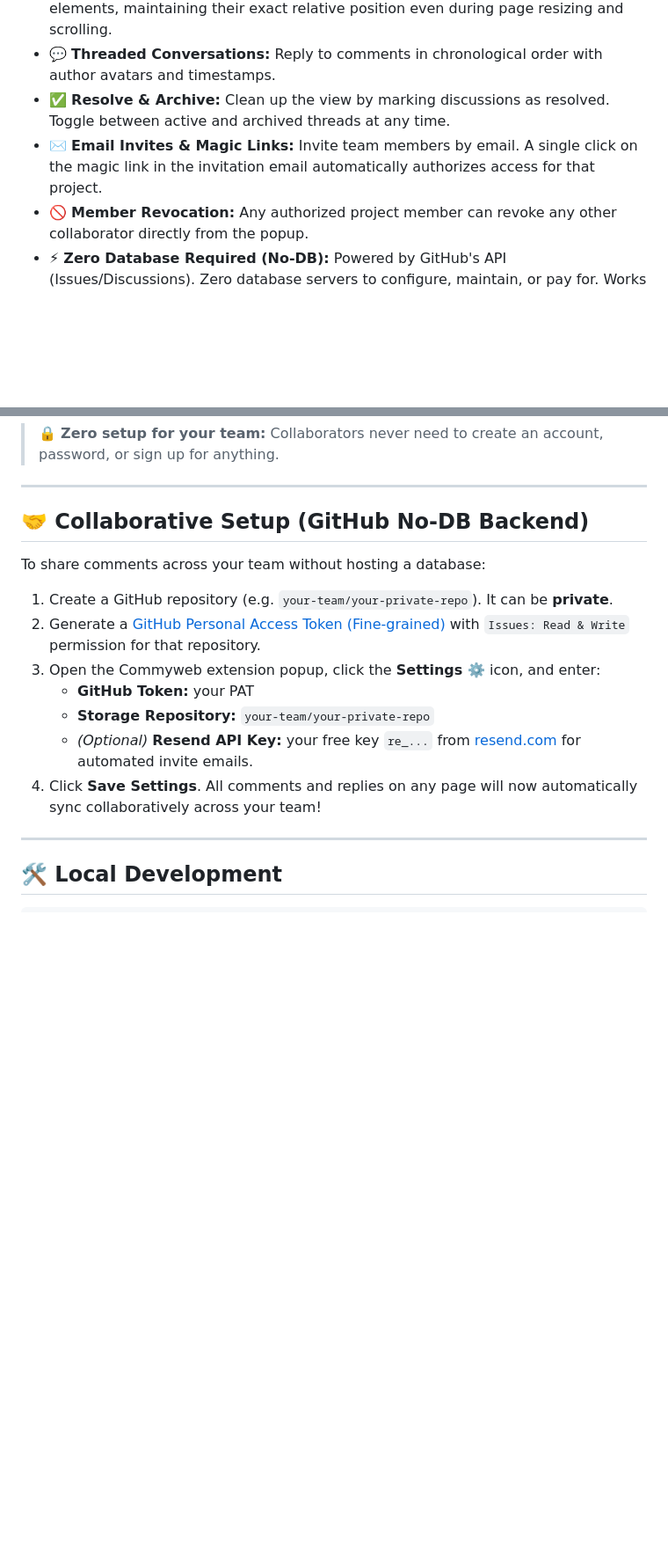
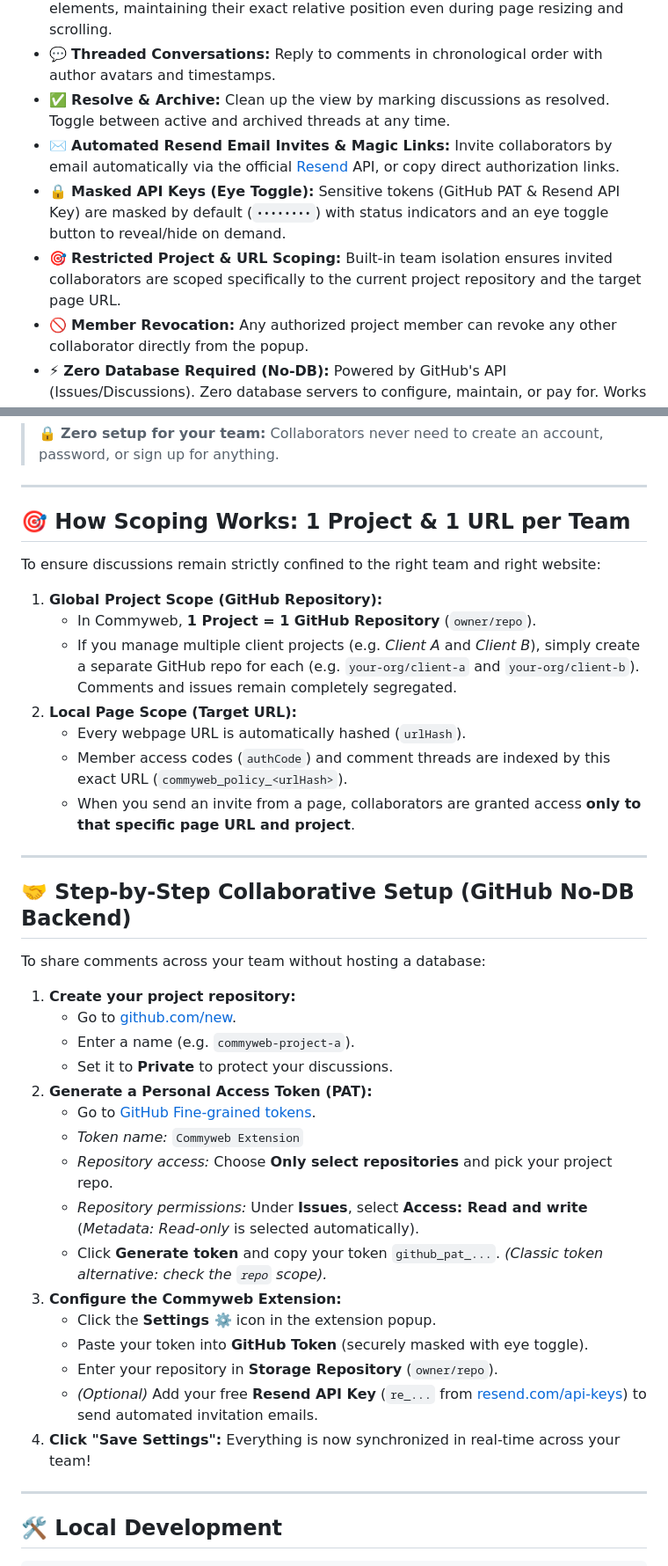
Before and after one commit to kiou98/Commyweb, a Markdown page: README.md, 2 parts joined by grey strips. Shown at 88% size. Rendered like a GitHub page; blank space fills up the shorter version.

```diff
--- a/README.md
+++ b/README.md
@@ -28,7 +28,9 @@ Commyweb transforms any webpage on the internet into a collaborative canvas. Rig
 - 🎯 **Figma-style Spatial Pinning:** Pins stay perfectly anchored to specific DOM elements, maintaining their exact relative position even during page resizing and scrolling.
 - 💬 **Threaded Conversations:** Reply to comments in chronological order with author avatars and timestamps.
 - ✅ **Resolve & Archive:** Clean up the view by marking discussions as resolved. Toggle between active and archived threads at any time.
-- ✉️ **Email Invites & Magic Links:** Invite team members by email. A single click on the magic link in the invitation email automatically authorizes access for that project.
+- ✉️ **Automated Resend Email Invites & Magic Links:** Invite collaborators by email automatically via the official [Resend](https://resend.com) API, or copy direct authorization links.
+- 🔒 **Masked API Keys (Eye Toggle):** Sensitive tokens (GitHub PAT & Resend API Key) are masked by default (`••••••••`) with status indicators and an eye toggle button to reveal/hide on demand.
+- 🎯 **Restricted Project & URL Scoping:** Built-in team isolation ensures invited collaborators are scoped specifically to the current project repository and the target page URL.
 - 🚫 **Member Revocation:** Any authorized project member can revoke any other collaborator directly from the popup.
 - ⚡ **Zero Database Required (No-DB):** Powered by GitHub's API (Issues/Discussions). Zero database servers to configure, maintain, or pay for. Works 100% offline/locally if no GitHub account is connected.
 - 🎨 **Art Direction Noir & Blanc:** Sleek, high-contrast monochrome design with **Satoshi** typography.
@@ -85,17 +87,41 @@ Commyweb uses a **Zero-Database (No-DB)** architecture designed for complete pri
 
 ---
 
-## 🤝 Collaborative Setup (GitHub No-DB Backend)
+## 🎯 How Scoping Works: 1 Project & 1 URL per Team
+
+To ensure discussions remain strictly confined to the right team and right website:
+
+1. **Global Project Scope (GitHub Repository):**
+   - In Commyweb, **1 Project = 1 GitHub Repository** (`owner/repo`).
+   - If you manage multiple client projects (e.g. *Client A* and *Client B*), simply create a separate GitHub repo for each (e.g. `your-org/client-a` and `your-org/client-b`). Comments and issues remain completely segregated.
+2. **Local Page Scope (Target URL):**
+   - Every webpage URL is automatically hashed (`urlHash`).
+   - Member access codes (`authCode`) and comment threads are indexed by this exact URL (`commyweb_policy_<urlHash>`).
+   - When you send an invite from a page, collaborators are granted access **only to that specific page URL and project**.
+
+---
+
+## 🤝 Step-by-Step Collaborative Setup (GitHub No-DB Backend)
 
 To share comments across your team without hosting a database:
 
-1. Create a GitHub repository (e.g. `your-team/your-private-repo`). It can be **private**.
-2. Generate a [GitHub Personal Access Token (Fine-grained)](https://github.com/settings/tokens) with `Issues: Read & Write` permission for that repository.
-3. Open the Commyweb extension popup, click the **Settings ⚙️** icon, and enter:
-   - **GitHub Token:** your PAT
-   - **Storage Repository:** `your-team/your-private-repo`
-   - *(Optional)* **Resend API Key:** your free key `re_...` from [resend.com](https://resend.com) for automated invite emails.
-4. Click **Save Settings**. All comments and replies on any page will now automatically sync collaboratively across your team!
+1. **Create your project repository:**
+   - Go to [github.com/new](https://github.com/new).
+   - Enter a name (e.g. `commyweb-project-a`).
+   - Set it to **Private** to protect your discussions.
+2. **Generate a Personal Access Token (PAT):**
+   - Go to [GitHub Fine-grained tokens](https://github.com/settings/tokens?type=beta).
+   - *Token name:* `Commyweb Extension`
+   - *Repository access:* Choose **Only select repositories** and pick your project repo.
+   - *Repository permissions:* Under **Issues**, select **Access: Read and write** (*Metadata: Read-only* is selected automatically).
+   - Click **Generate token** and copy your token `github_pat_...`.
+   *(Classic token alternative: check the `repo` scope).*
+3. **Configure the Commyweb Extension:**
+   - Click the **Settings ⚙️** icon in the extension popup.
+   - Paste your token into **GitHub Token** (securely masked with eye toggle).
+   - Enter your repository in **Storage Repository** (`owner/repo`).
+   - *(Optional)* Add your free **Resend API Key** (`re_...` from [resend.com/api-keys](https://resend.com/api-keys)) to send automated invitation emails.
+4. **Click "Save Settings":** Everything is now synchronized in real-time across your team!
 
 ---
 
```
Also changed, not shown: other parts of README.md (+3 -3 lines), README.fr.md (+37 -11 lines).
